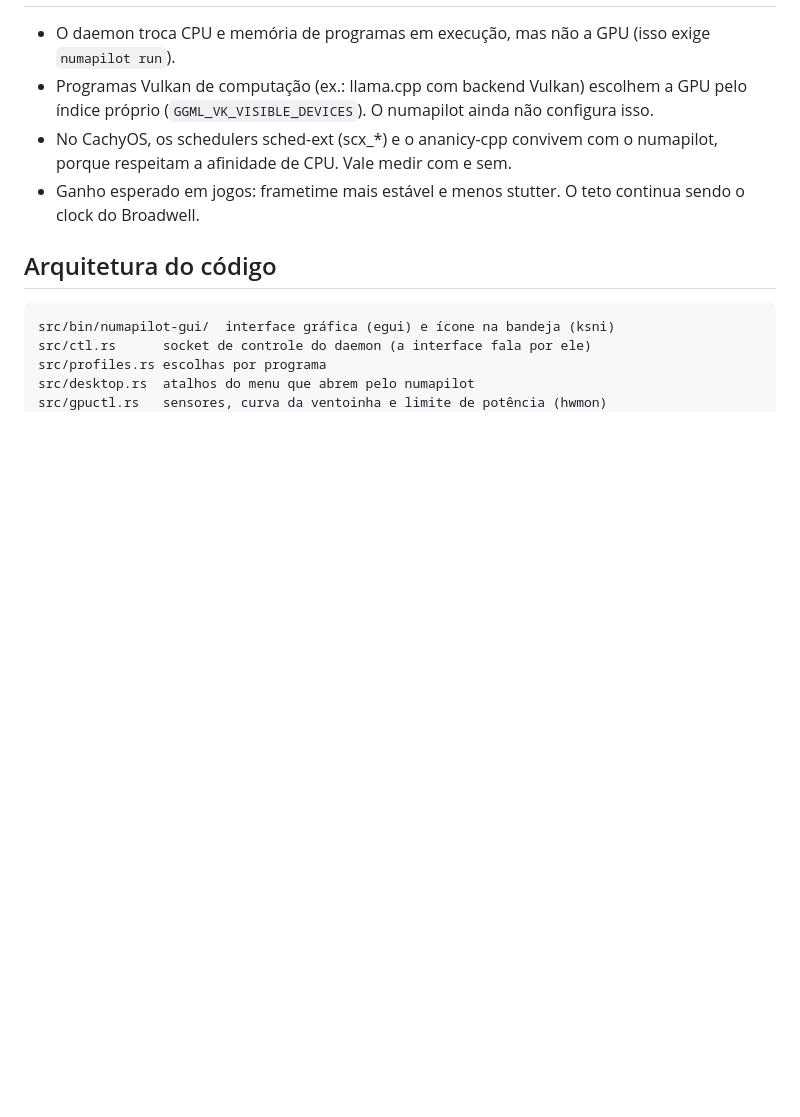
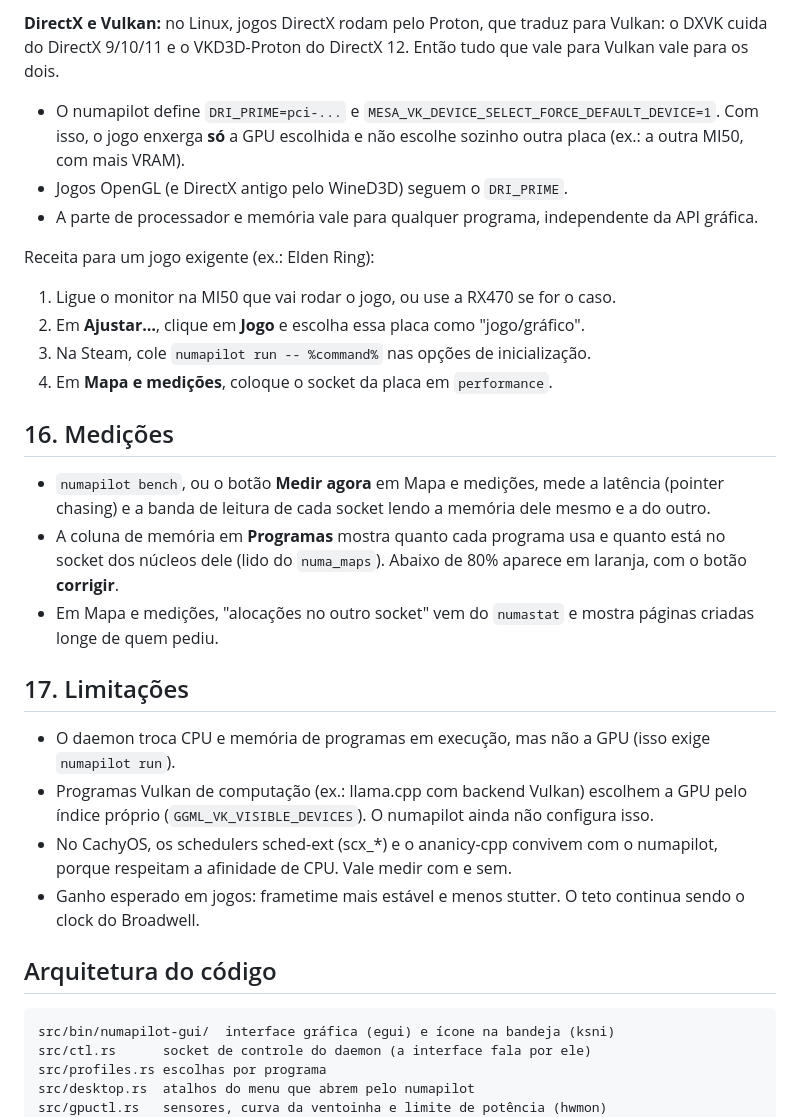
Before and after one commit to lucasfracaro/numapilot, a Markdown page: README.md, the part around one of its changes. GitHub-like rendering; blank space fills up the shorter version.

```diff
--- a/README.md
+++ b/README.md
@@ -357,3 +398,28 @@ verificação a cada segundo.
+**DirectX e Vulkan:** no Linux, jogos DirectX rodam pelo Proton, que traduz para Vulkan: o DXVK
+cuida do DirectX 9/10/11 e o VKD3D-Proton do DirectX 12. Então tudo que vale para Vulkan vale para
+os dois.
+- O numapilot define `DRI_PRIME=pci-...` e `MESA_VK_DEVICE_SELECT_FORCE_DEFAULT_DEVICE=1`. Com isso,
+  o jogo enxerga **só** a GPU escolhida e não escolhe sozinho outra placa (ex.: a outra MI50, com
+  mais VRAM).
+- Jogos OpenGL (e DirectX antigo pelo WineD3D) seguem o `DRI_PRIME`.
+- A parte de processador e memória vale para qualquer programa, independente da API gráfica.
+
+Receita para um jogo exigente (ex.: Elden Ring):
+1. Ligue o monitor na MI50 que vai rodar o jogo, ou use a RX470 se for o caso.
+2. Em **Ajustar…**, clique em **Jogo** e escolha essa placa como "jogo/gráfico".
+3. Na Steam, cole `numapilot run -- %command%` nas opções de inicialização.
+4. Em **Mapa e medições**, coloque o socket da placa em `performance`.
+
+## 16. Medições
+
+- `numapilot bench`, ou o botão **Medir agora** em Mapa e medições, mede a latência (pointer
+  chasing) e a banda de leitura de cada socket lendo a memória dele mesmo e a do outro.
+- A coluna de memória em **Programas** mostra quanto cada programa usa e quanto está no socket dos
+  núcleos dele (lido do `numa_maps`). Abaixo de 80% aparece em laranja, com o botão **corrigir**.
+- Em Mapa e medições, "alocações no outro socket" vem do `numastat` e mostra páginas criadas longe
+  de quem pediu.
+
+## 17. Limitações
 
 - O daemon troca CPU e memória de programas em execução, mas não a GPU (isso exige `numapilot run`).
 - Programas Vulkan de computação (ex.: llama.cpp com backend Vulkan) escolhem a GPU pelo índice
```
Also changed, not shown: other parts of README.md (+44 -1 lines), docs/editor.png (added), docs/interface.png, docs/mapa.png (added), 14 other files.
